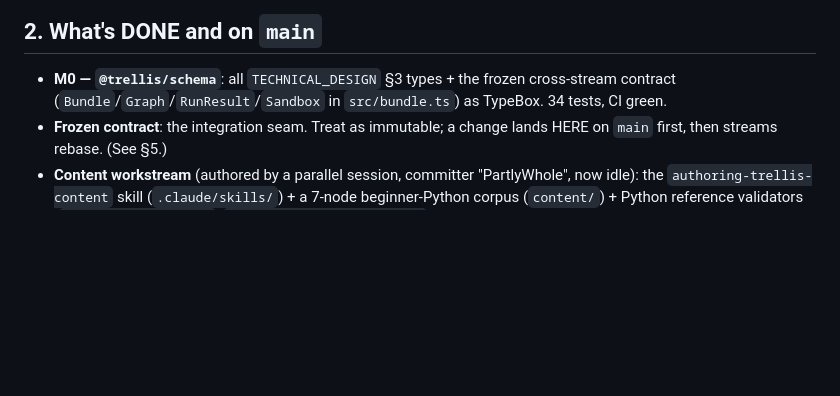
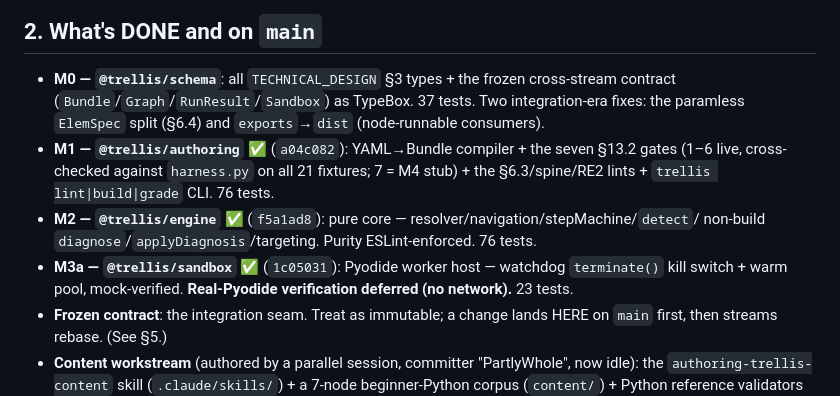
Before and after one commit to PartlyWhole/coding-lessons, a Markdown page: docs/coordination/ORCHESTRATOR-HANDOFF.md, the part around the change. Rendered like a GitHub page; blank space fills up the shorter version.

```diff
--- a/docs/coordination/ORCHESTRATOR-HANDOFF.md
+++ b/docs/coordination/ORCHESTRATOR-HANDOFF.md
@@ -26,7 +26,15 @@ them test-first. We do NOT re-litigate the design. Methodology = the **superpowe
 
 ## 2. What's DONE and on `main`
 - **M0 — `@trellis/schema`**: all `TECHNICAL_DESIGN` §3 types + the frozen cross-stream contract
-  (`Bundle`/`Graph`/`RunResult`/`Sandbox` in `src/bundle.ts`) as TypeBox. 34 tests, CI green.
+  (`Bundle`/`Graph`/`RunResult`/`Sandbox`) as TypeBox. 37 tests. Two integration-era fixes: the
+  paramless `ElemSpec` split (§6.4) and `exports`→`dist` (node-runnable consumers).
+- **M1 — `@trellis/authoring`** ✅ (`a04c082`): YAML→Bundle compiler + the seven §13.2 gates (1–6 live,
+  cross-checked against `harness.py` on all 21 fixtures; 7 = M4 stub) + the §6.3/spine/RE2 lints +
+  `trellis lint|build|grade` CLI. 76 tests.
+- **M2 — `@trellis/engine`** ✅ (`f5a1ad8`): pure core — resolver/navigation/stepMachine/`detect`/
+  non-build `diagnose`/`applyDiagnosis`/targeting. Purity ESLint-enforced. 76 tests.
+- **M3a — `@trellis/sandbox`** ✅ (`1c05031`): Pyodide worker host — watchdog `terminate()` kill switch +
+  warm pool, mock-verified. **Real-Pyodide verification deferred (no network).** 23 tests.
 - **Frozen contract**: the integration seam. Treat as immutable; a change lands HERE on `main` first,
   then streams rebase. (See §5.)
 - **Content workstream** (authored by a parallel session, committer "PartlyWhole", now idle): the
```
Also changed, not shown: docs/coordination/PARALLEL-STREAMS.md (+6 -5 lines).
